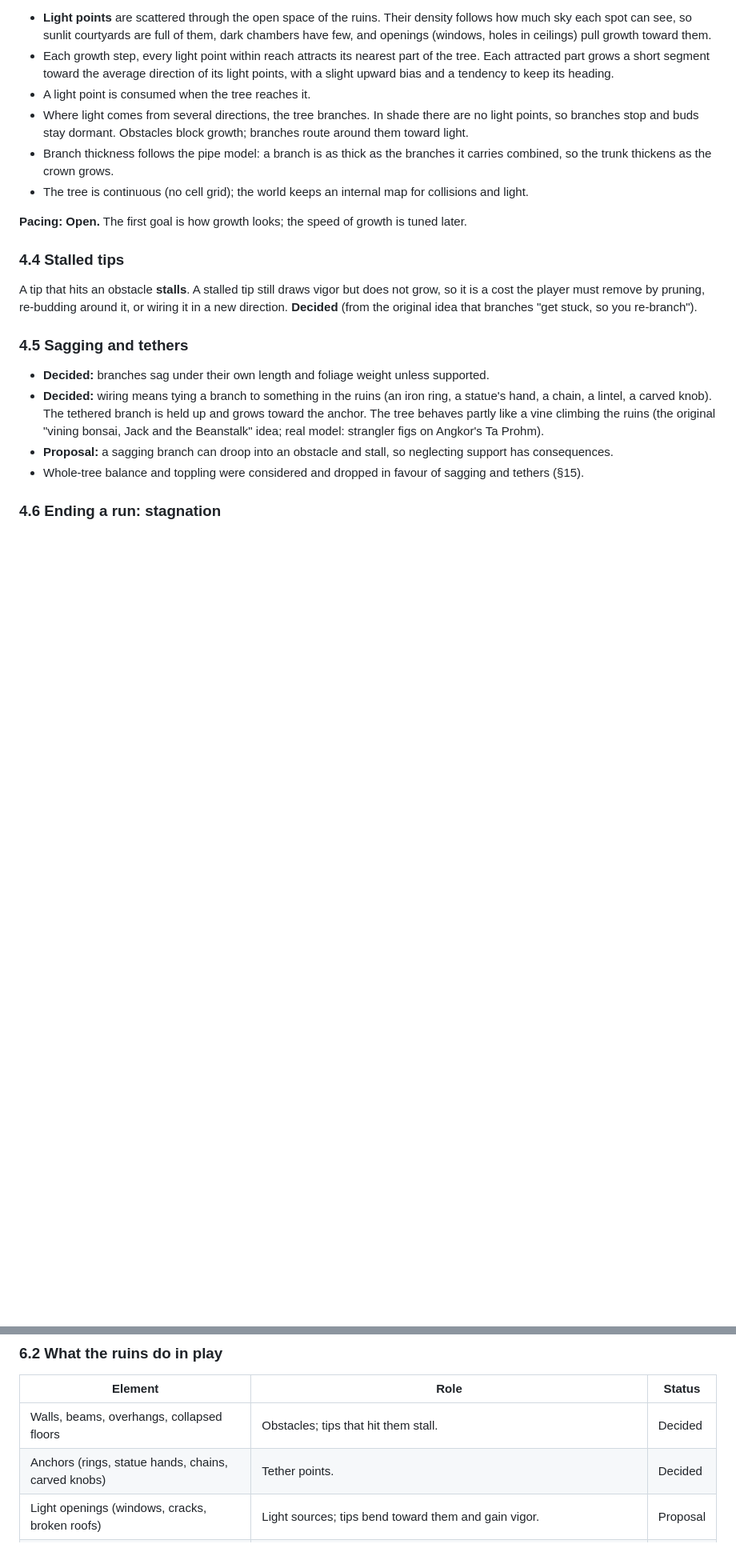
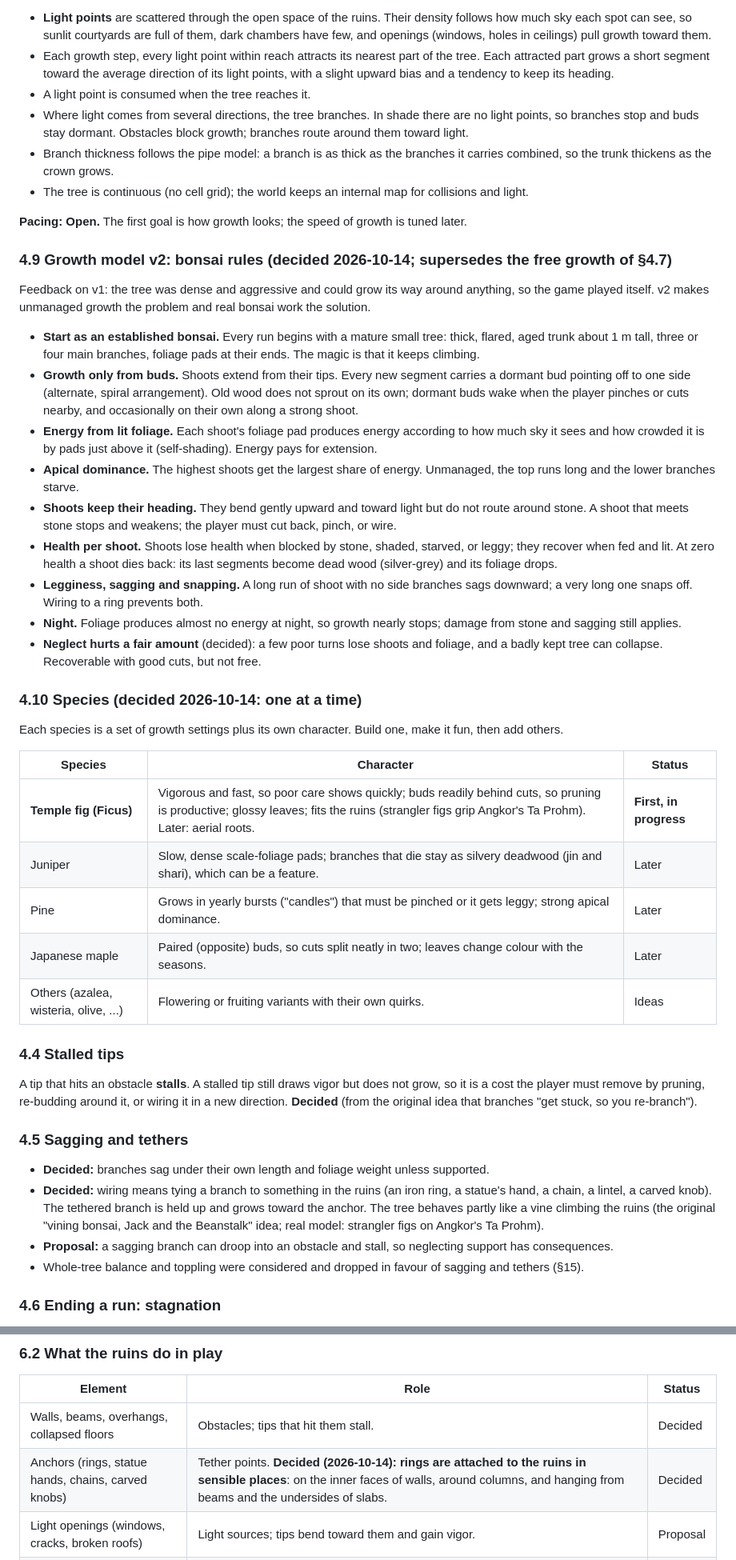
Before and after one commit to leftoverjacksons/bonzai, a Markdown page: docs/DESIGN.md, 2 parts joined by grey strips. Shown at 80% size. Rendered like a GitHub page; blank space fills up the shorter version.

```diff
--- a/docs/DESIGN.md
+++ b/docs/DESIGN.md
@@ -93,6 +93,32 @@ Each tip has **vigor**, a growth budget. One step of growth uses vigor. Vigor co
 
 **Pacing:** **Open.** The first goal is how growth looks; the speed of growth is tuned later.
 
+### 4.9 Growth model v2: bonsai rules (decided 2026-10-14; supersedes the free growth of §4.7)
+
+Feedback on v1: the tree was dense and aggressive and could grow its way around anything, so the game played itself. v2 makes unmanaged growth the problem and real bonsai work the solution.
+
+- **Start as an established bonsai.** Every run begins with a mature small tree: thick, flared, aged trunk about 1 m tall, three or four main branches, foliage pads at their ends. The magic is that it keeps climbing.
+- **Growth only from buds.** Shoots extend from their tips. Every new segment carries a dormant bud pointing off to one side (alternate, spiral arrangement). Old wood does not sprout on its own; dormant buds wake when the player pinches or cuts nearby, and occasionally on their own along a strong shoot.
+- **Energy from lit foliage.** Each shoot's foliage pad produces energy according to how much sky it sees and how crowded it is by pads just above it (self-shading). Energy pays for extension.
+- **Apical dominance.** The highest shoots get the largest share of energy. Unmanaged, the top runs long and the lower branches starve.
+- **Shoots keep their heading.** They bend gently upward and toward light but do not route around stone. A shoot that meets stone stops and weakens; the player must cut back, pinch, or wire.
+- **Health per shoot.** Shoots lose health when blocked by stone, shaded, starved, or leggy; they recover when fed and lit. At zero health a shoot dies back: its last segments become dead wood (silver-grey) and its foliage drops.
+- **Legginess, sagging and snapping.** A long run of shoot with no side branches sags downward; a very long one snaps off. Wiring to a ring prevents both.
+- **Night.** Foliage produces almost no energy at night, so growth nearly stops; damage from stone and sagging still applies.
+- **Neglect hurts a fair amount** (decided): a few poor turns lose shoots and foliage, and a badly kept tree can collapse. Recoverable with good cuts, but not free.
+
+### 4.10 Species (decided 2026-10-14: one at a time)
+
+Each species is a set of growth settings plus its own character. Build one, make it fun, then add others.
+
+| Species | Character | Status |
+|---|---|---|
+| **Temple fig (Ficus)** | Vigorous and fast, so poor care shows quickly; buds readily behind cuts, so pruning is productive; glossy leaves; fits the ruins (strangler figs grip Angkor's Ta Prohm). Later: aerial roots. | **First, in progress** |
+| Juniper | Slow, dense scale-foliage pads; branches that die stay as silvery deadwood (jin and shari), which can be a feature. | Later |
+| Pine | Grows in yearly bursts ("candles") that must be pinched or it gets leggy; strong apical dominance. | Later |
+| Japanese maple | Paired (opposite) buds, so cuts split neatly in two; leaves change colour with the seasons. | Later |
+| Others (azalea, wisteria, olive, ...) | Flowering or fruiting variants with their own quirks. | Ideas |
+
 ### 4.4 Stalled tips
 
 A tip that hits an obstacle **stalls**. A stalled tip still draws vigor but does not grow, so it is a cost the player must remove by pruning, re-budding around it, or wiring it in a new direction. **Decided** (from the original idea that branches "get stuck, so you re-branch").
@@ -162,7 +198,7 @@ Initial list. Names and numbers are working values.
 | Element | Role | Status |
 |---|---|---|
 | Walls, beams, overhangs, collapsed floors | Obstacles; tips that hit them stall. | Decided |
-| Anchors (rings, statue hands, chains, carved knobs) | Tether points. | Decided |
+| Anchors (rings, statue hands, chains, carved knobs) | Tether points. **Decided (2026-10-14): rings are attached to the ruins in sensible places**: on the inner faces of walls, around columns, and hanging from beams and the undersides of slabs. | Decided |
 | Light openings (windows, cracks, broken roofs) | Light sources; tips bend toward them and gain vigor. | Proposal |
 | Light that moves with the time of day | Shafts of sunlight sweep across the shaft as hours pass, so where light falls depends on the turn. | Proposal |
 | Ruin features that close off routes as you climb | Main source of rising difficulty (§9). | Proposal |
```
Also changed, not shown: other parts of docs/DESIGN.md (+25 -6 lines).
